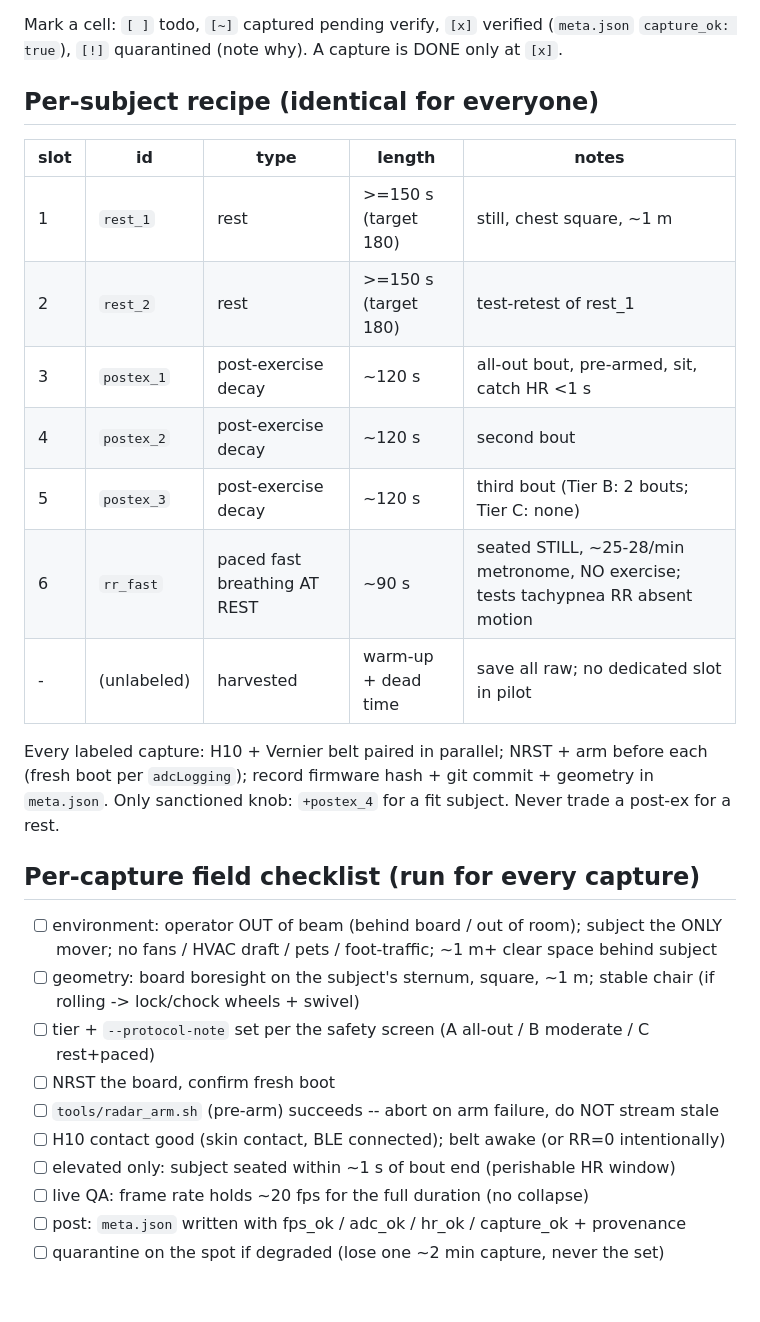
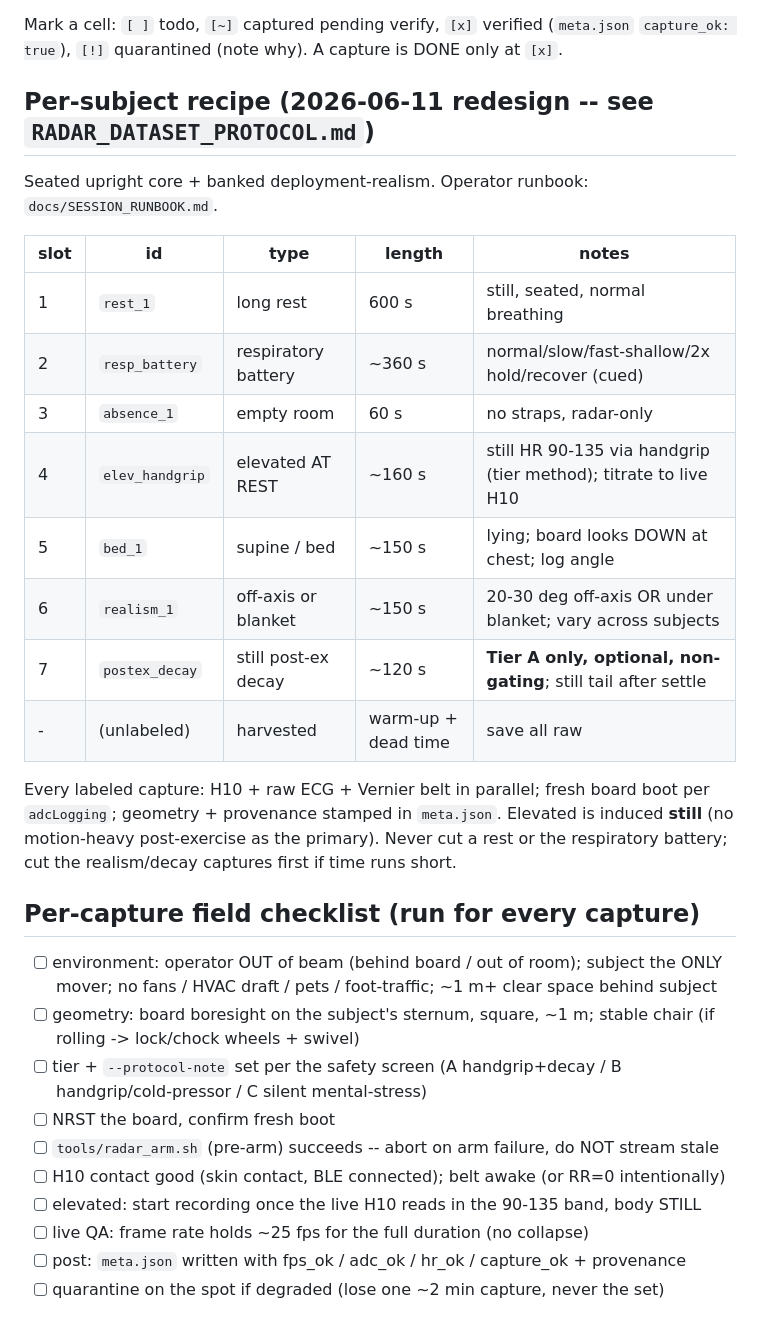
Before and after one commit to Zpopowitz/vifi-ml, a Markdown page: docs/RADAR_CAPTURE_TRACKER.md, the part around the change. Drawn GitHub-style; blank space fills up the shorter version.

```diff
--- a/docs/RADAR_CAPTURE_TRACKER.md
+++ b/docs/RADAR_CAPTURE_TRACKER.md
@@ -8,33 +8,37 @@ Mark a cell: `[ ]` todo, `[~]` captured pending verify, `[x]` verified
 (`meta.json` `capture_ok: true`), `[!]` quarantined (note why). A capture is
 DONE only at `[x]`.
 
-## Per-subject recipe (identical for everyone)
+## Per-subject recipe (2026-06-11 redesign -- see `RADAR_DATASET_PROTOCOL.md`)
+
+Seated upright core + banked deployment-realism. Operator runbook:
+`docs/SESSION_RUNBOOK.md`.
 
 | slot | id | type | length | notes |
 |---|---|---|---|---|
-| 1 | `rest_1` | rest | >=150 s (target 180) | still, chest square, ~1 m |
-| 2 | `rest_2` | rest | >=150 s (target 180) | test-retest of rest_1 |
-| 3 | `postex_1` | post-exercise decay | ~120 s | all-out bout, pre-armed, sit, catch HR <1 s |
-| 4 | `postex_2` | post-exercise decay | ~120 s | second bout |
-| 5 | `postex_3` | post-exercise decay | ~120 s | third bout (Tier B: 2 bouts; Tier C: none) |
-| 6 | `rr_fast` | paced fast breathing AT REST | ~90 s | seated STILL, ~25-28/min metronome, NO exercise; tests tachypnea RR absent motion |
-| - | (unlabeled) | harvested | warm-up + dead time | save all raw; no dedicated slot in pilot |
+| 1 | `rest_1` | long rest | 600 s | still, seated, normal breathing |
+| 2 | `resp_battery` | respiratory battery | ~360 s | normal/slow/fast-shallow/2x hold/recover (cued) |
+| 3 | `absence_1` | empty room | 60 s | no straps, radar-only |
+| 4 | `elev_handgrip` | elevated AT REST | ~160 s | still HR 90-135 via handgrip (tier method); titrate to live H10 |
+| 5 | `bed_1` | supine / bed | ~150 s | lying; board looks DOWN at chest; log angle |
+| 6 | `realism_1` | off-axis or blanket | ~150 s | 20-30 deg off-axis OR under blanket; vary across subjects |
+| 7 | `postex_decay` | still post-ex decay | ~120 s | **Tier A only, optional, non-gating**; still tail after settle |
+| - | (unlabeled) | harvested | warm-up + dead time | save all raw |
 
-Every labeled capture: H10 + Vernier belt paired in parallel; NRST + arm before
-each (fresh boot per `adcLogging`); record firmware hash + git commit + geometry
-in `meta.json`. Only sanctioned knob: `+postex_4` for a fit subject. Never trade
-a post-ex for a rest.
+Every labeled capture: H10 + raw ECG + Vernier belt in parallel; fresh board boot
+per `adcLogging`; geometry + provenance stamped in `meta.json`. Elevated is induced
+**still** (no motion-heavy post-exercise as the primary). Never cut a rest or the
+respiratory battery; cut the realism/decay captures first if time runs short.
 
 ## Per-capture field checklist (run for every capture)
 
 - [ ] environment: operator OUT of beam (behind board / out of room); subject the ONLY mover; no fans / HVAC draft / pets / foot-traffic; ~1 m+ clear space behind subject
 - [ ] geometry: board boresight on the subject's sternum, square, ~1 m; stable chair (if rolling -> lock/chock wheels + swivel)
-- [ ] tier + `--protocol-note` set per the safety screen (A all-out / B moderate / C rest+paced)
+- [ ] tier + `--protocol-note` set per the safety screen (A handgrip+decay / B handgrip/cold-pressor / C silent mental-stress)
 - [ ] NRST the board, confirm fresh boot
 - [ ] `tools/radar_arm.sh` (pre-arm) succeeds -- abort on arm failure, do NOT stream stale
 - [ ] H10 contact good (skin contact, BLE connected); belt awake (or RR=0 intentionally)
-- [ ] elevated only: subject seated within ~1 s of bout end (perishable HR window)
-- [ ] live QA: frame rate holds ~20 fps for the full duration (no collapse)
+- [ ] elevated: start recording once the live H10 reads in the 90-135 band, body STILL
+- [ ] live QA: frame rate holds ~25 fps for the full duration (no collapse)
 - [ ] post: `meta.json` written with fps_ok / adc_ok / hr_ok / capture_ok + provenance
 - [ ] quarantine on the spot if degraded (lose one ~2 min capture, never the set)
 
```
Also changed, not shown: docs/RADAR_DATASET_PROTOCOL.md (+77 -32 lines), docs/SESSION_RUNBOOK.md (added, +69 -0 lines).
